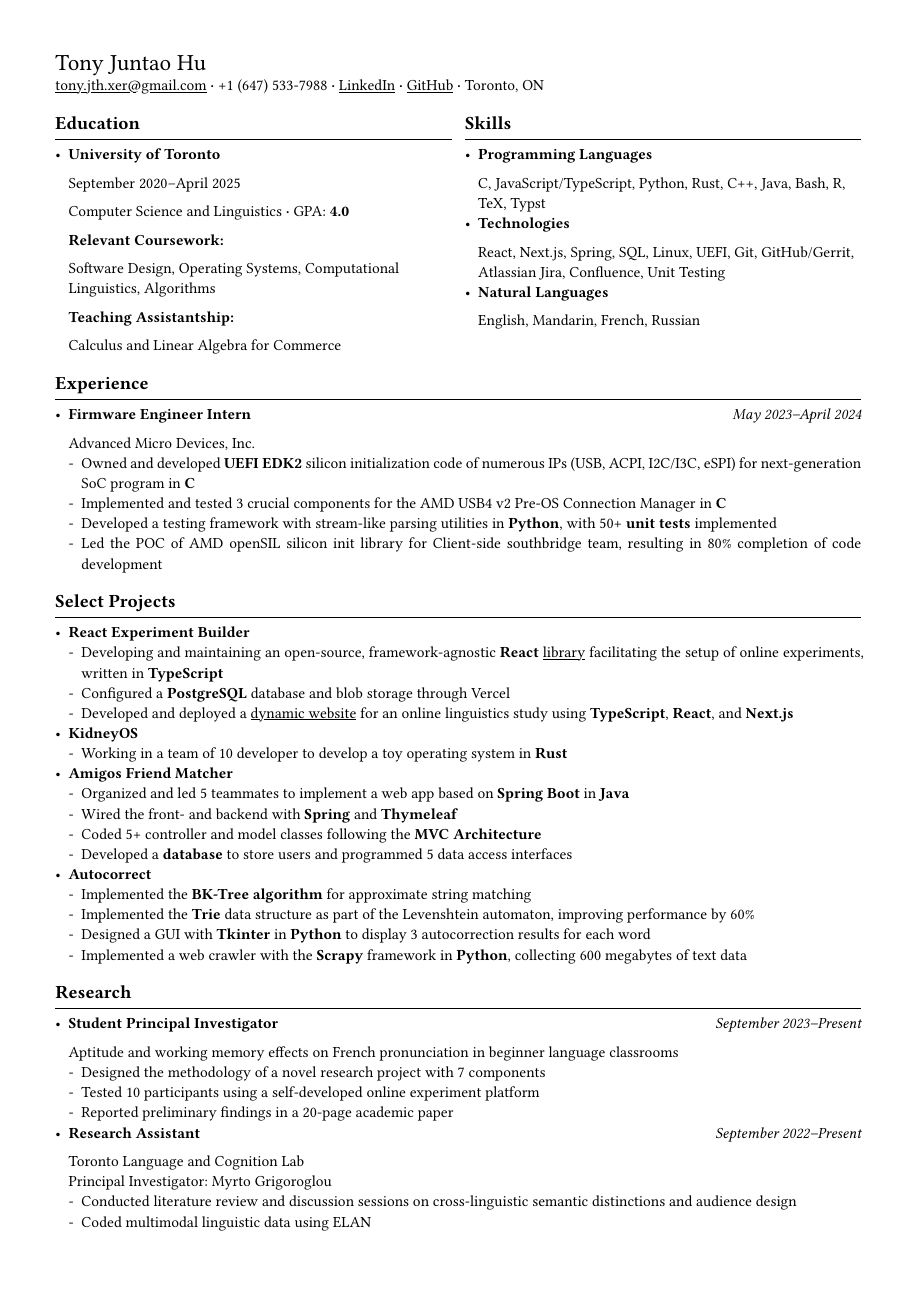
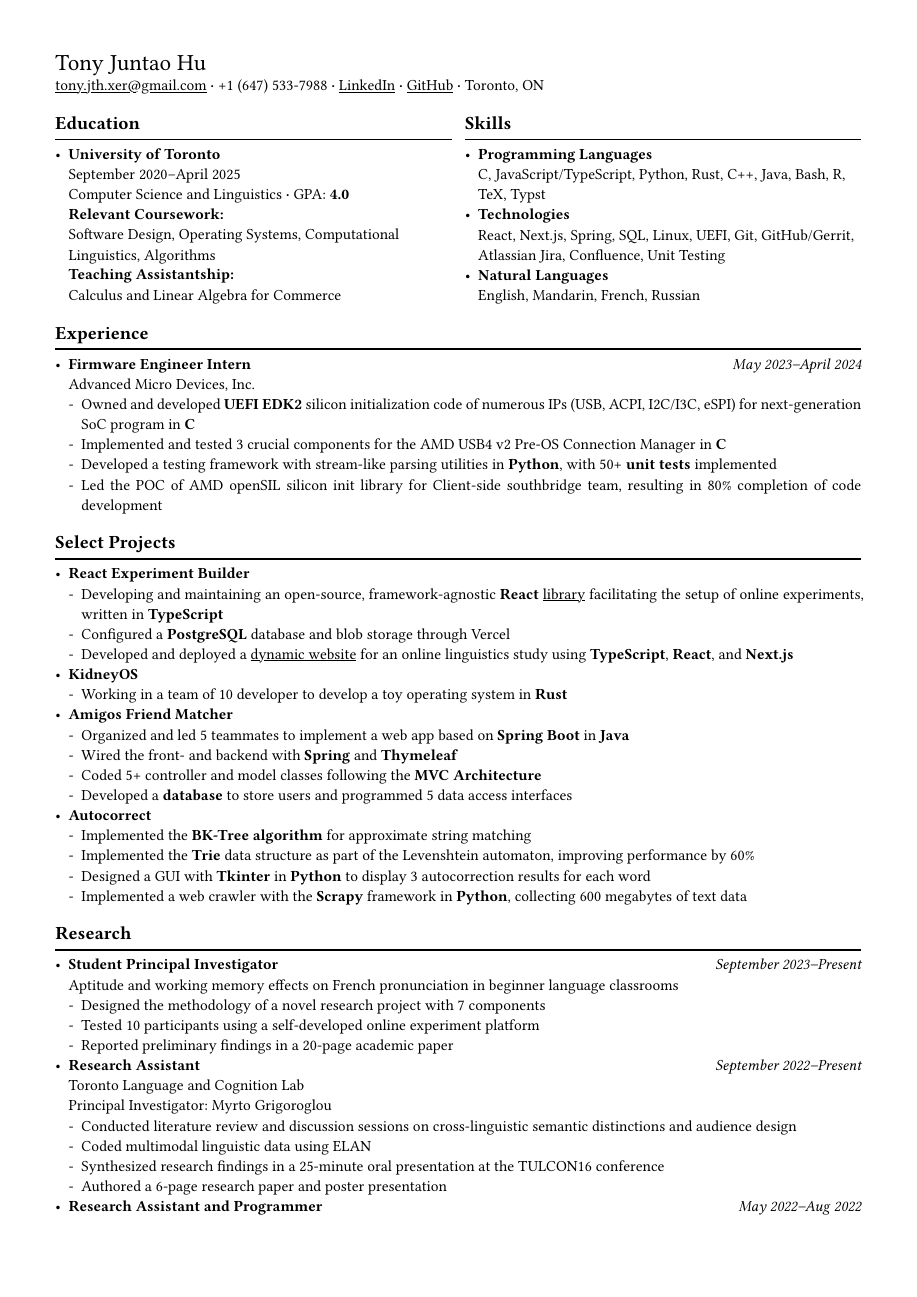
Before and after one commit to tonyhu-x/exp, a Typst document (cs-typ/two-page.typ, which reads cs-typ/template.typ): page 1 of 2. Compiled offline with Typst 0.15; a missing font is replaced by an installed copy or a similar font.

Commit message:
Fix resume spacing problem

```diff
--- a/cs-typ/template.typ
+++ b/cs-typ/template.typ
@@ -48,6 +48,7 @@
   body
 ) = {
   list([
+    #set par(spacing: 0.65em)
     *#title*
     #body
   ])
@@ -63,10 +64,9 @@
     #if time != "" {
       h(1fr)
       text(style: "italic", time)
+      parbreak()
     }
-
     #subtitle
-
     #set list(marker: "-")
     #set par(justify: true)
     #set text(hyphenate: auto)
```
